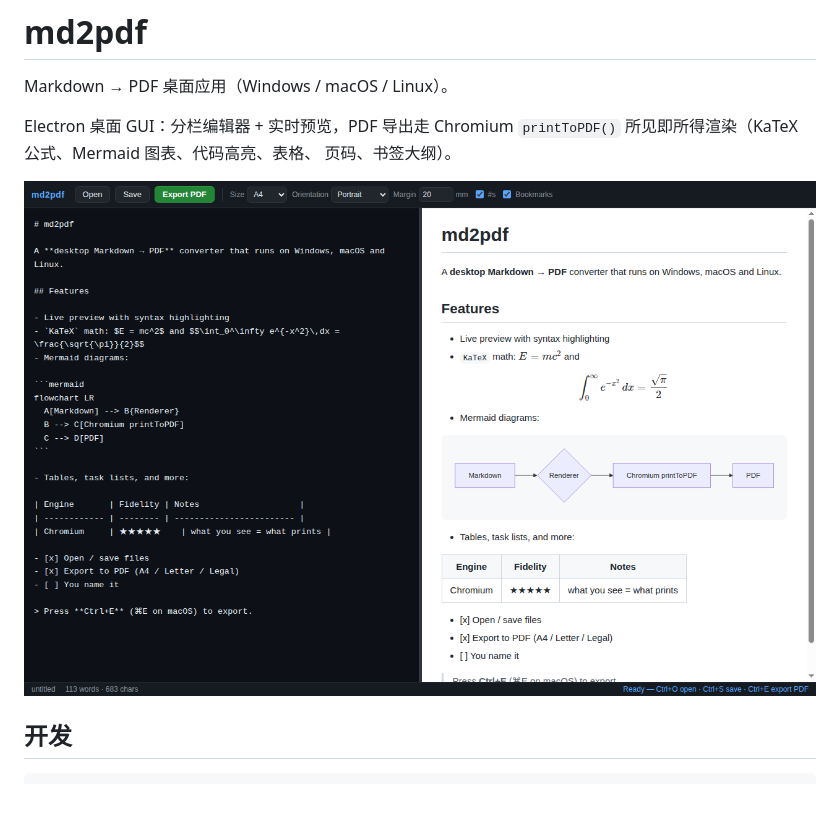
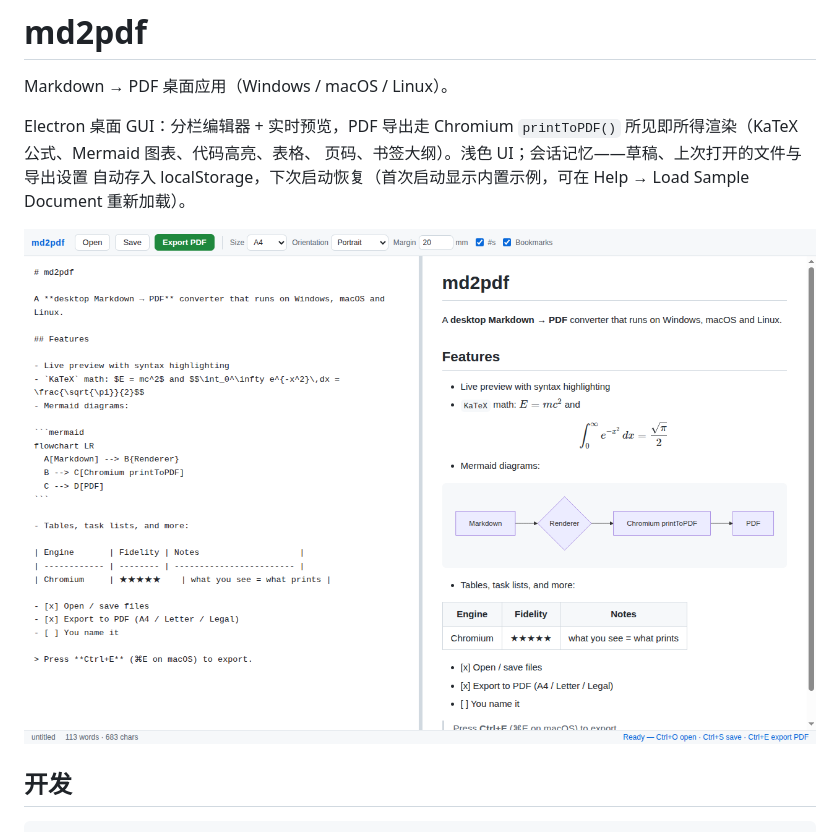
Before and after one commit to BoogonClothman/md2pdf, a Markdown page: README.md, the part around the change. Drawn GitHub-style; pictures changed too: docs/screenshot.png; blank space fills up the shorter version.

```diff
--- a/README.md
+++ b/README.md
@@ -4,7 +4,9 @@ Markdown → PDF 桌面应用（Windows / macOS / Linux）。
 
 Electron 桌面 GUI：分栏编辑器 + 实时预览，PDF 导出走 Chromium
 `printToPDF()` 所见即所得渲染（KaTeX 公式、Mermaid 图表、代码高亮、表格、
-页码、书签大纲）。
+页码、书签大纲）。浅色 UI；会话记忆——草稿、上次打开的文件与导出设置
+自动存入 localStorage，下次启动恢复（首次启动显示内置示例，可在
+Help → Load Sample Document 重新加载）。
 
 ![screenshot](docs/screenshot.png)
 
```
Also changed, not shown: 4 other files.
